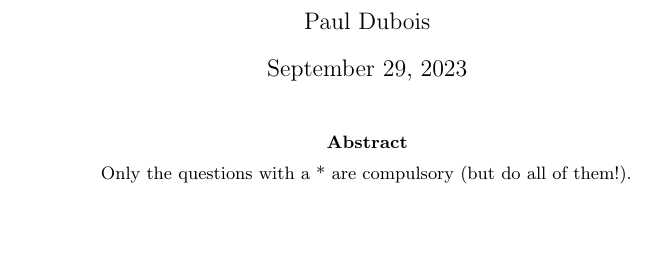
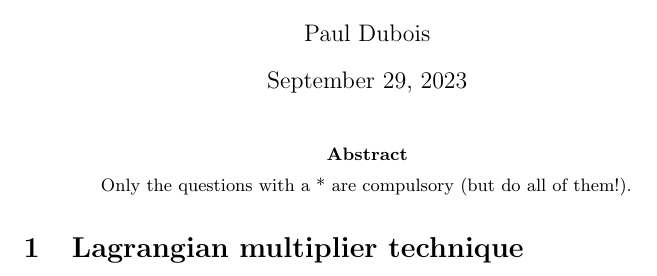
Before and after one commit to pauldubois98/RefresherMaths2023, a LaTeX problem sheet (ExercisesSet6/ExercisesSVM.tex): part of the page, cut so that both start at the same text, the shorter picture padded with empty space. Compiled offline with pdfLaTeX.

Commit message:
lagrangian section

```diff
--- a/ExercisesSet6/ExercisesSVM.tex
+++ b/ExercisesSet6/ExercisesSVM.tex
@@ -31,6 +31,7 @@
 		Only the questions with a * are compulsory (but do all of them!).
 	\end{abstract}
 
+	\section{Lagrangian multiplier technique}
 
 
 
```
Also changed, not shown: ExercisesSet6/ExercisesSVM.pdf.
